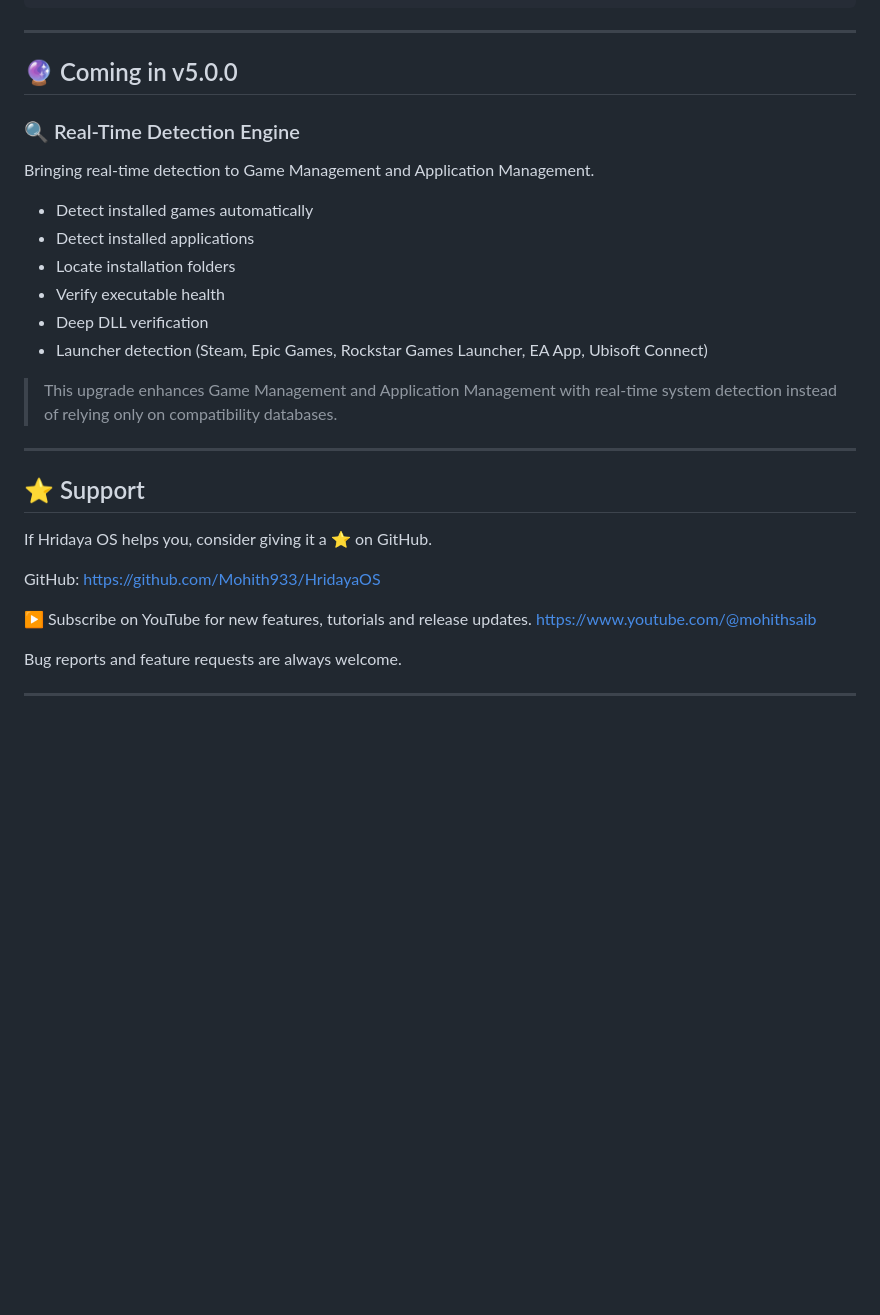
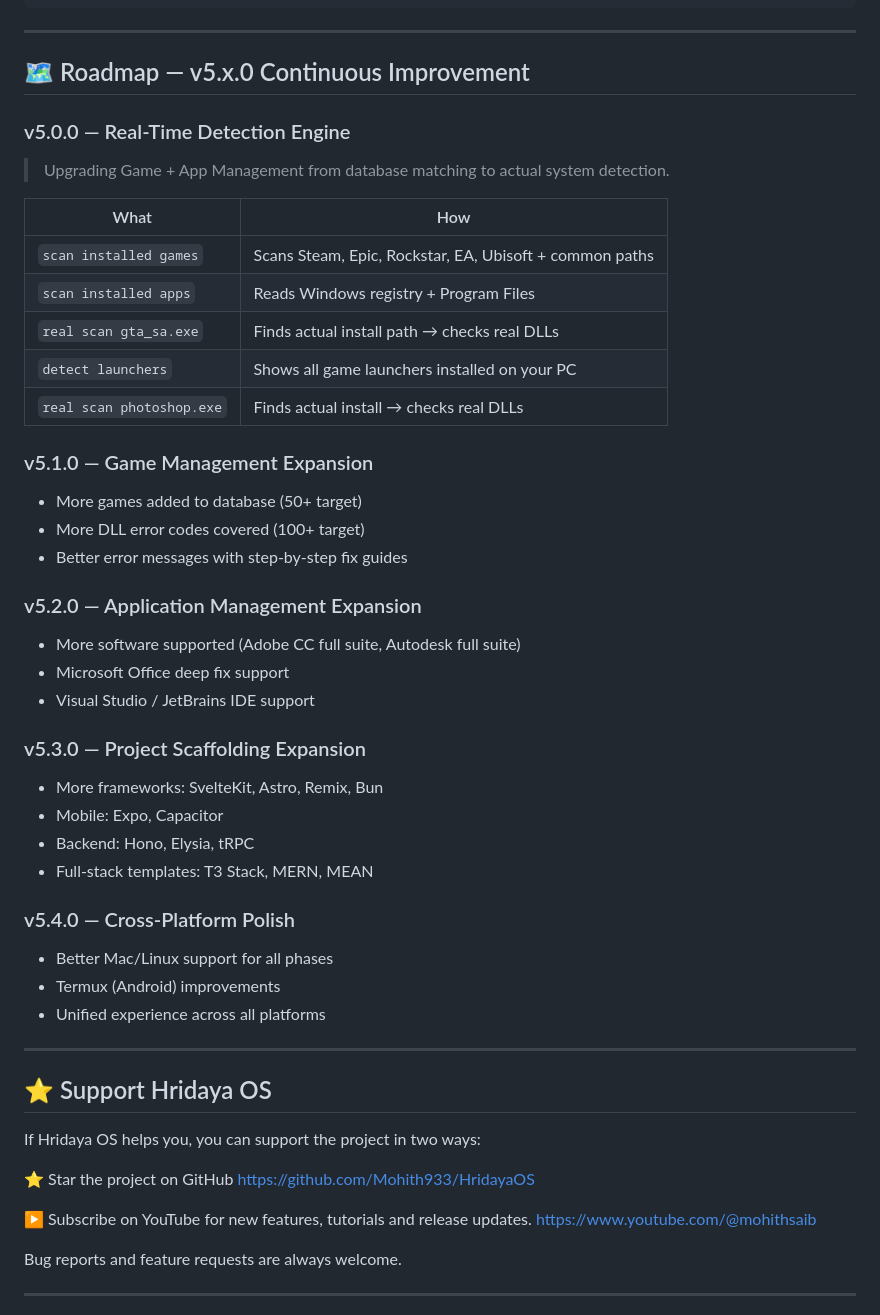
Before and after one commit to Mohith933/HridayaOS, a Markdown page: README.md, the part around the change. GitHub-like rendering; blank space fills up the shorter version.

Commit message:
Revise roadmap for v5.x with new features and improvements
Updated the roadmap section with detailed plans for v5.x, including real-time detection engine and expansions for game and application management.

```diff
--- a/README.md
+++ b/README.md
@@ -160,30 +160,51 @@ hridaya-os/
 
 ---
 
-## 🔮 Coming in v5.0.0
+## 🗺️ Roadmap — v5.x.0 Continuous Improvement
 
-### 🔍 Real-Time Detection Engine
+### v5.0.0 — Real-Time Detection Engine
+> Upgrading Game + App Management from database matching to actual system detection.
 
-Bringing real-time detection to Game Management and Application Management.
+| What | How |
+|------|-----|
+| `scan installed games` | Scans Steam, Epic, Rockstar, EA, Ubisoft + common paths |
+| `scan installed apps` | Reads Windows registry + Program Files |
+| `real scan gta_sa.exe` | Finds actual install path → checks real DLLs |
+| `detect launchers` | Shows all game launchers installed on your PC |
+| `real scan photoshop.exe` | Finds actual install → checks real DLLs |
 
-- Detect installed games automatically
-- Detect installed applications
-- Locate installation folders
-- Verify executable health
-- Deep DLL verification
-- Launcher detection (Steam, Epic Games, Rockstar Games Launcher, EA App, Ubisoft Connect)
+### v5.1.0 — Game Management Expansion
+- More games added to database (50+ target)
+- More DLL error codes covered (100+ target)
+- Better error messages with step-by-step fix guides
 
-> This upgrade enhances Game Management and Application Management with real-time system detection instead of relying only on compatibility databases.
+### v5.2.0 — Application Management Expansion
+- More software supported (Adobe CC full suite, Autodesk full suite)
+- Microsoft Office deep fix support
+- Visual Studio / JetBrains IDE support
+
+### v5.3.0 — Project Scaffolding Expansion
+- More frameworks: SvelteKit, Astro, Remix, Bun
+- Mobile: Expo, Capacitor
+- Backend: Hono, Elysia, tRPC
+- Full-stack templates: T3 Stack, MERN, MEAN
+
+### v5.4.0 — Cross-Platform Polish
+- Better Mac/Linux support for all phases
+- Termux (Android) improvements
+- Unified experience across all platforms
 
 ---
 
-## ⭐ Support
+## ⭐ Support Hridaya OS
 
-If Hridaya OS helps you, consider giving it a ⭐ on GitHub.
+If Hridaya OS helps you, you can support the project in two ways:
 
-GitHub: https://github.com/Mohith933/HridayaOS
+⭐ Star the project on GitHub
+https://github.com/Mohith933/HridayaOS
 
-▶️ Subscribe on YouTube for new features, tutorials and release updates. https://www.youtube.com/@mohithsaib
+▶️ Subscribe on YouTube for new features, tutorials and release updates.
+https://www.youtube.com/@mohithsaib
 
 Bug reports and feature requests are always welcome.
 
```
